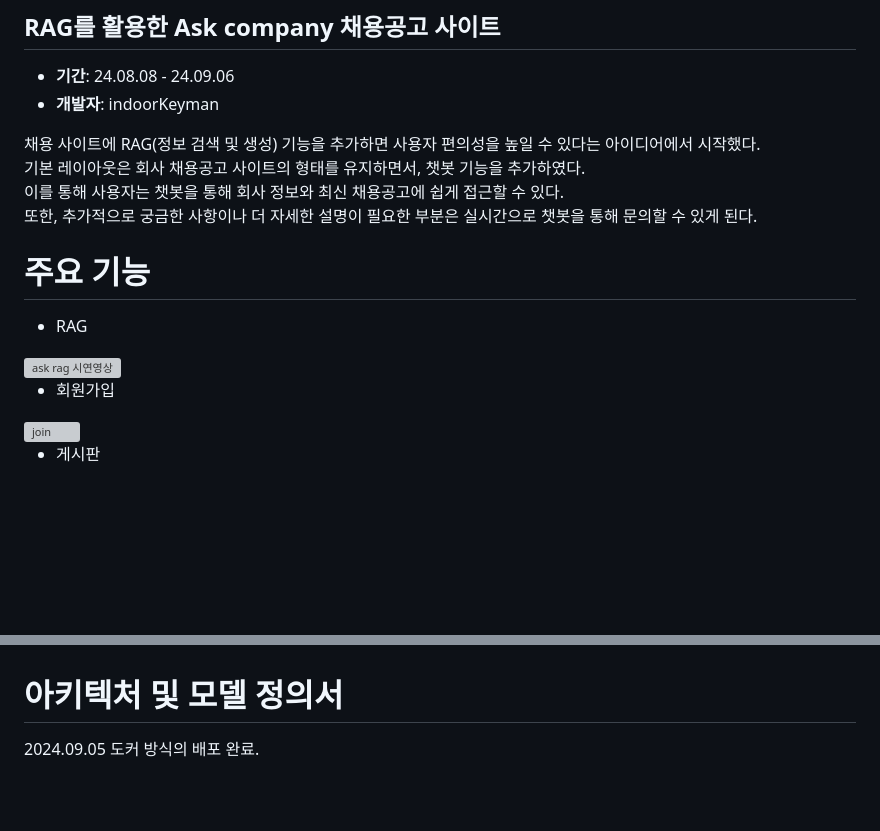
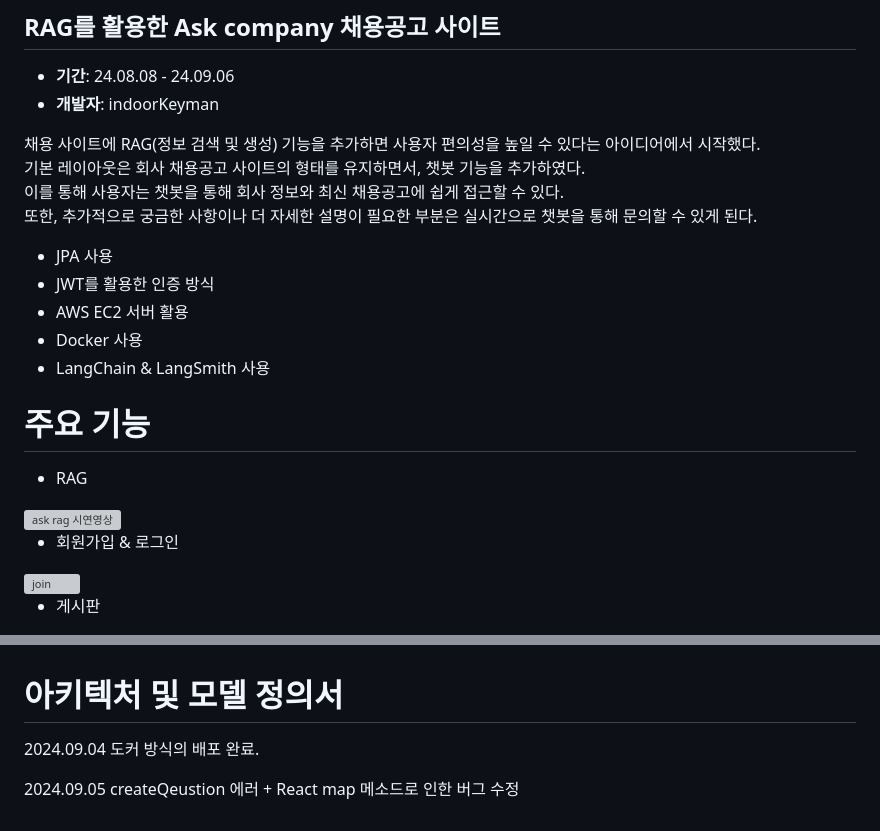
Before and after one commit to indoorKeyman/Ask_, a Markdown page: README.md, 2 parts joined by grey strips. Drawn GitHub-style; blank space fills up the shorter version; grey boxes are pictures that could not be loaded.

```diff
--- a/README.md
+++ b/README.md
@@ -20,11 +20,17 @@
 이를 통해 사용자는 챗봇을 통해 회사 정보와 최신 채용공고에 쉽게 접근할 수 있다.<br>
 또한, 추가적으로 궁금한 사항이나 더 자세한 설명이 필요한 부분은 실시간으로 챗봇을 통해 문의할 수 있게 된다.<br>
 
+- JPA 사용
+- JWT를 활용한 인증 방식
+- AWS EC2 서버 활용
+- Docker 사용
+- LangChain & LangSmith 사용
+
 # 주요 기능
 - RAG
 <img src="https://github.com/user-attachments/assets/e6e9c87a-281b-4431-a4bf-e1063ffbf4f8" alt="ask rag 시연영상" width="80%" />
 
-- 회원가입
+- 회원가입 & 로그인
 <img src="https://github.com/user-attachments/assets/29e95bf6-3d31-4e56-9d84-a8860d2673a6" alt="join" width="80%"/>
 
 - 게시판
@@ -77,4 +83,10 @@
 # 아키텍처 및 모델 정의서
 
 
-2024.09.05 도커 방식의 배포 완료.
+
+
+
+
+2024.09.04 도커 방식의 배포 완료.
+
+2024.09.05 createQeustion 에러 + React map 메소드로 인한 버그 수정
```
